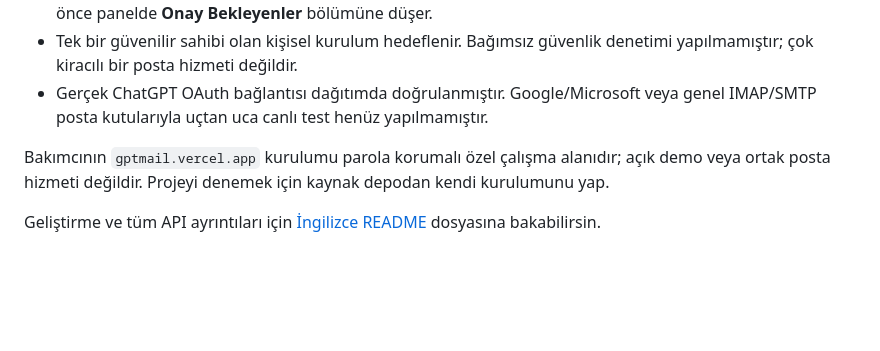
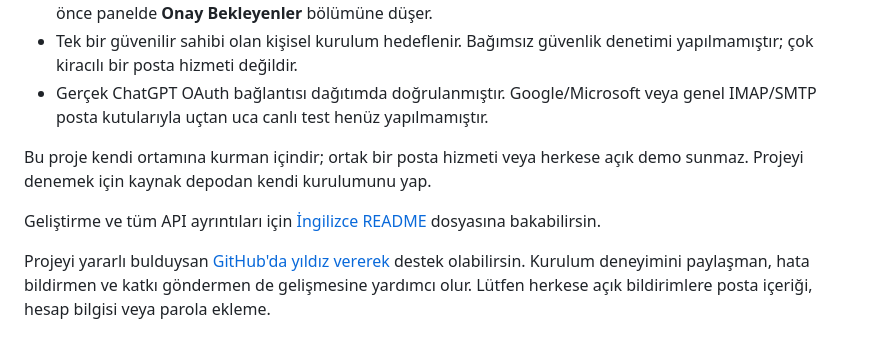
Before and after one commit to ozandikici/GPTmail, a Markdown page: docs/README.tr.md, the part around the change. GitHub-like rendering; blank space fills up the shorter version.

Commit message:
docs: focus promotion on the source repository

```diff
--- a/docs/README.tr.md
+++ b/docs/README.tr.md
@@ -46,6 +46,8 @@ Google için ayrıca `GOOGLE_CLIENT_ID`, `GOOGLE_CLIENT_SECRET`; Microsoft için
 - Tek bir güvenilir sahibi olan kişisel kurulum hedeflenir. Bağımsız güvenlik denetimi yapılmamıştır; çok kiracılı bir posta hizmeti değildir.
 - Gerçek ChatGPT OAuth bağlantısı dağıtımda doğrulanmıştır. Google/Microsoft veya genel IMAP/SMTP posta kutularıyla uçtan uca canlı test henüz yapılmamıştır.
 
-Bakımcının `gptmail.vercel.app` kurulumu parola korumalı özel çalışma alanıdır; açık demo veya ortak posta hizmeti değildir. Projeyi denemek için kaynak depodan kendi kurulumunu yap.
+Bu proje kendi ortamına kurman içindir; ortak bir posta hizmeti veya herkese açık demo sunmaz. Projeyi denemek için kaynak depodan kendi kurulumunu yap.
 
 Geliştirme ve tüm API ayrıntıları için [İngilizce README](../README.md) dosyasına bakabilirsin.
+
+Projeyi yararlı bulduysan [GitHub'da yıldız vererek](https://github.com/ozandikici/GPTmail) destek olabilirsin. Kurulum deneyimini paylaşman, hata bildirmen ve katkı göndermen de gelişmesine yardımcı olur. Lütfen herkese açık bildirimlere posta içeriği, hesap bilgisi veya parola ekleme.
```
Also changed, not shown: README.md (+2 -0 lines).
